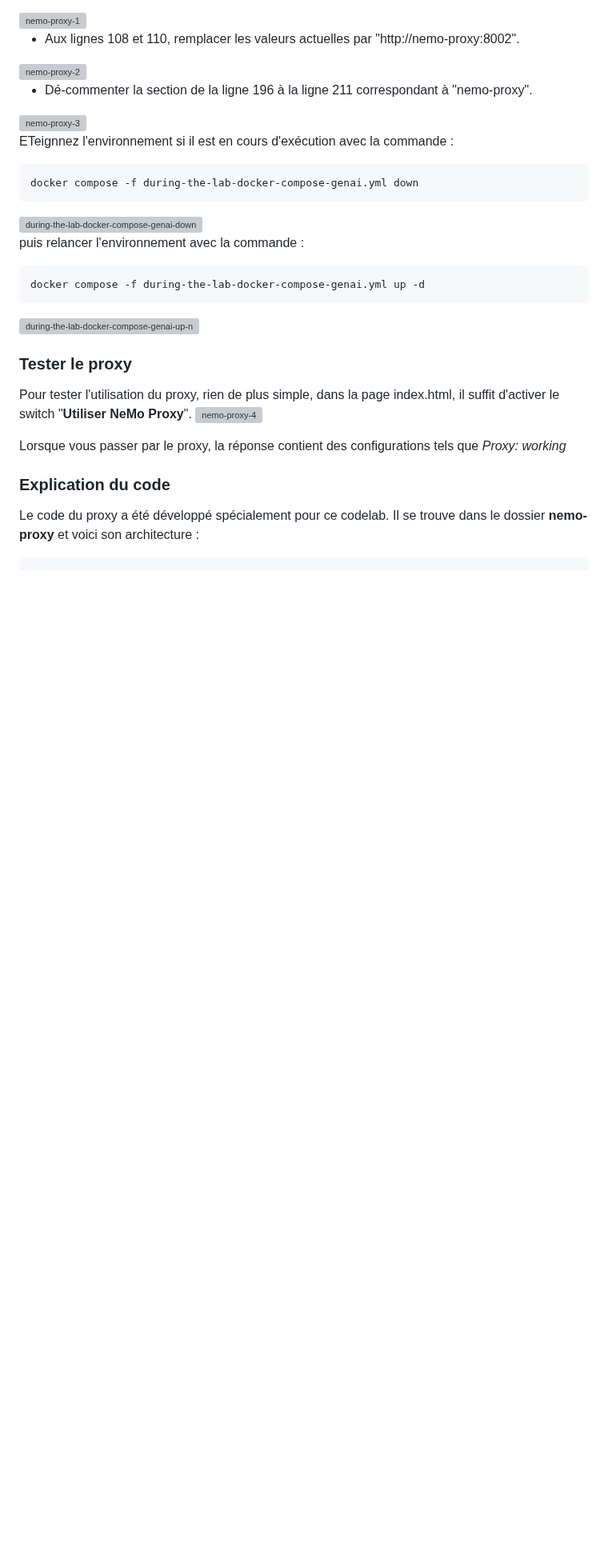
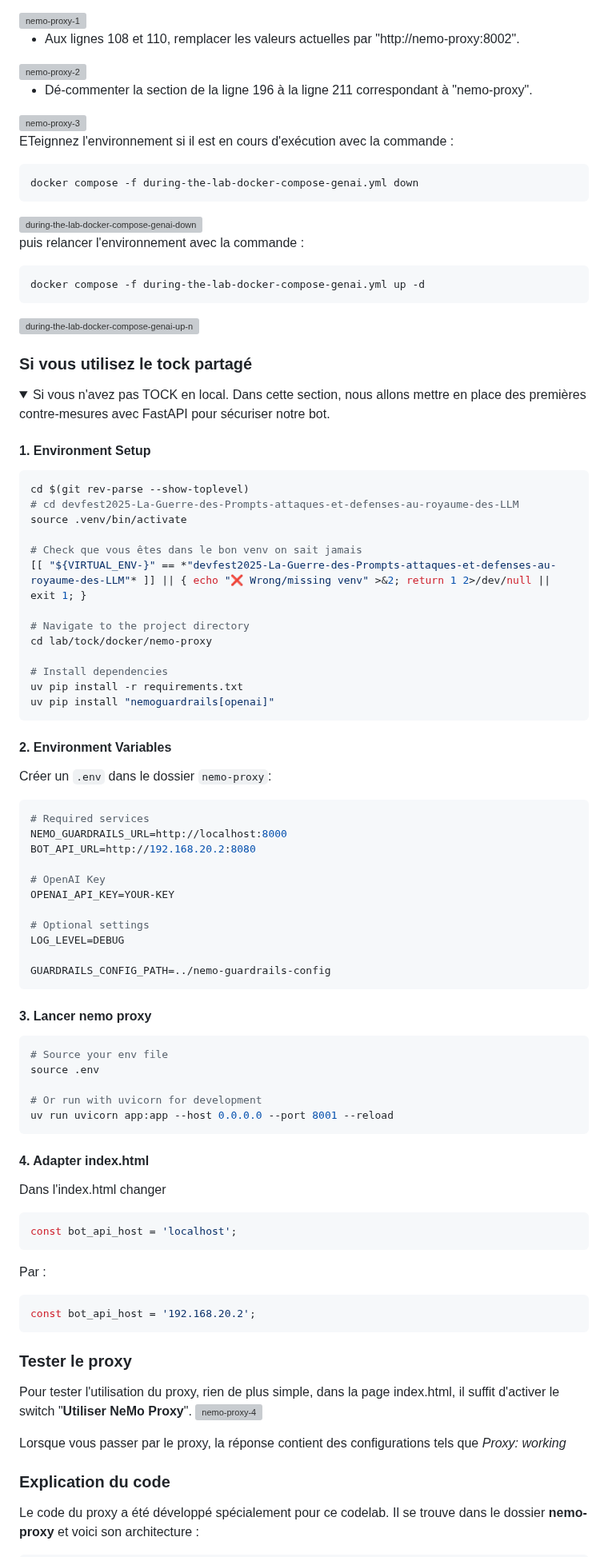
Before and after one commit to pi-2r/devfest2025-La-Guerre-des-Prompts-attaques-et-defenses-au-royaume-des-LLM, a Markdown page: step_12.md, the part around one of its changes. Shown at 80% size. Drawn GitHub-style; folded sections open; blank space fills up the shorter version; grey boxes are pictures that could not be loaded.

Commit message:
:sparkles: Add detailed setup instructions for local and shared Tock environments in step_12.md

````diff
--- a/step_12.md
+++ b/step_12.md
@@ -110,3 +113,67 @@ docker compose -f during-the-lab-docker-compose-genai.yml up -d
 ```
 <img src="img/during-the-lab-docker-compose-genai-up-nemo-proxy.jpg" alt="during-the-lab-docker-compose-genai-up-nemo-proxy" width="600" style="transition:0.3s;">
 
+</details>
+
+### Si vous utilisez le tock partagé
+
+<details>
+  <summary>Si vous n'avez pas TOCK en local. Dans cette section, nous allons mettre en place des premières contre-mesures avec FastAPI pour sécuriser notre bot.</summary>
+
+#### 1. Environment Setup
+
+```bash
+cd $(git rev-parse --show-toplevel)
+# cd devfest2025-La-Guerre-des-Prompts-attaques-et-defenses-au-royaume-des-LLM
+source .venv/bin/activate
+
+# Check que vous êtes dans le bon venv on sait jamais
+[[ "${VIRTUAL_ENV-}" == *"devfest2025-La-Guerre-des-Prompts-attaques-et-defenses-au-royaume-des-LLM"* ]] || { echo "❌ Wrong/missing venv" >&2; return 1 2>/dev/null || exit 1; }
+
+# Navigate to the project directory
+cd lab/tock/docker/nemo-proxy
+
+# Install dependencies
+uv pip install -r requirements.txt
+uv pip install "nemoguardrails[openai]"
+```
+
+#### 2. Environment Variables
+
+Créer un `.env` dans le dossier `nemo-proxy`:
+
+```bash
+# Required services
+NEMO_GUARDRAILS_URL=http://localhost:8000
+BOT_API_URL=http://192.168.20.2:8080
+
+# OpenAI Key
+OPENAI_API_KEY=YOUR-KEY
+
+# Optional settings
+LOG_LEVEL=DEBUG
+
+GUARDRAILS_CONFIG_PATH=../nemo-guardrails-config
+```
+
+#### 3. Lancer nemo proxy
+
+```bash
+# Source your env file
+source .env
+
+# Or run with uvicorn for development
+uv run uvicorn app:app --host 0.0.0.0 --port 8001 --reload
+```
+
+#### 4. Adapter index.html
+
+Dans l'index.html changer
+```javascript
+const bot_api_host = 'localhost';
+```
+Par :
+```javascript
+const bot_api_host = '192.168.20.2';
+```
+
````
Also changed, not shown: other parts of step_12.md (+5 -1 lines).
